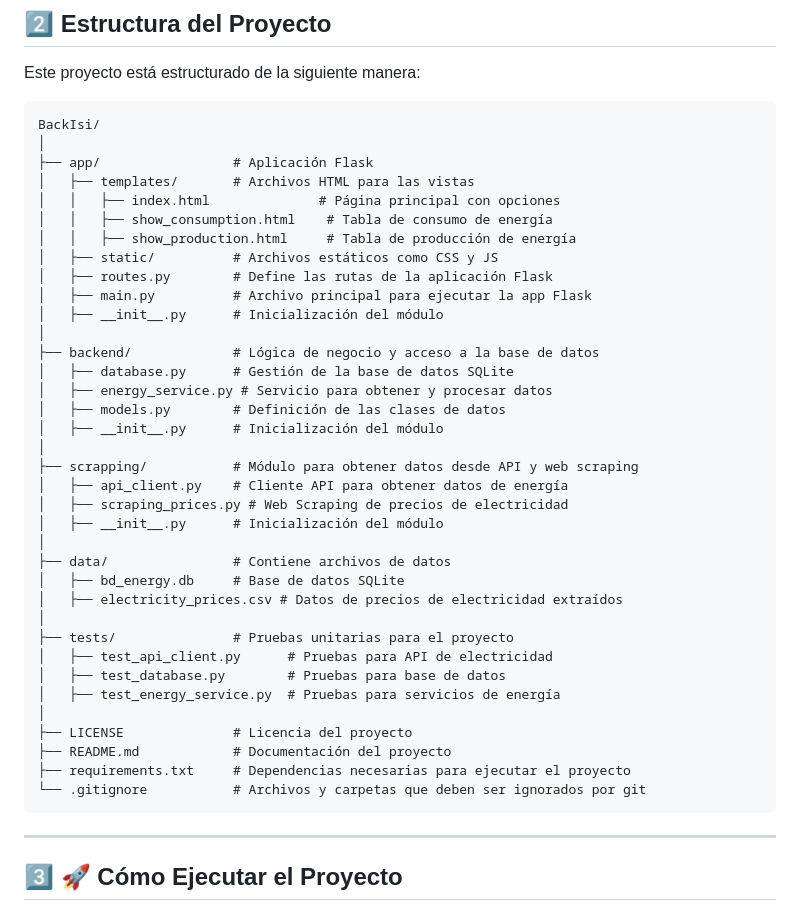
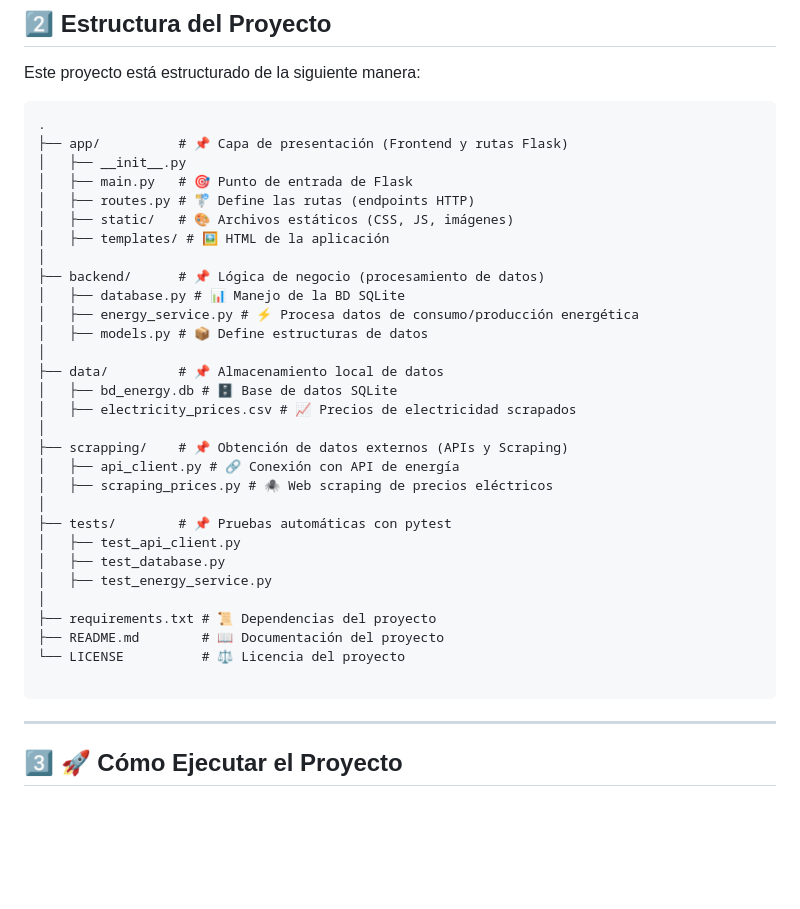
Before and after one commit to AlfonsoJulian/BackIsi, a Markdown page: README.md, the part around the change. Drawn GitHub-style; blank space fills up the shorter version.

Commit message:
Cambio README.md formato

````diff
--- a/README.md
+++ b/README.md
@@ -29,42 +29,36 @@ Evaluar si España puede competir globalmente como ubicación para grandes infra
 Este proyecto está estructurado de la siguiente manera:
 
 ```plaintext
-BackIsi/
+.
+├── app/          # 📌 Capa de presentación (Frontend y rutas Flask)
+│   ├── __init__.py
+│   ├── main.py   # 🎯 Punto de entrada de Flask
+│   ├── routes.py # 🚏 Define las rutas (endpoints HTTP)
+│   ├── static/   # 🎨 Archivos estáticos (CSS, JS, imágenes)
+│   ├── templates/ # 🖼 HTML de la aplicación
 │
-├── app/                 # Aplicación Flask
-│   ├── templates/       # Archivos HTML para las vistas
-│   │   ├── index.html              # Página principal con opciones
-│   │   ├── show_consumption.html    # Tabla de consumo de energía
-│   │   ├── show_production.html     # Tabla de producción de energía
-│   ├── static/          # Archivos estáticos como CSS y JS
-│   ├── routes.py        # Define las rutas de la aplicación Flask
-│   ├── main.py          # Archivo principal para ejecutar la app Flask
-│   ├── __init__.py      # Inicialización del módulo
+├── backend/      # 📌 Lógica de negocio (procesamiento de datos)
+│   ├── database.py # 📊 Manejo de la BD SQLite
+│   ├── energy_service.py # ⚡ Procesa datos de consumo/producción energética
+│   ├── models.py # 📦 Define estructuras de datos
 │
-├── backend/             # Lógica de negocio y acceso a la base de datos
-│   ├── database.py      # Gestión de la base de datos SQLite
-│   ├── energy_service.py # Servicio para obtener y procesar datos
-│   ├── models.py        # Definición de las clases de datos
-│   ├── __init__.py      # Inicialización del módulo
+├── data/         # 📌 Almacenamiento local de datos
+│   ├── bd_energy.db # 🗄 Base de datos SQLite
+│   ├── electricity_prices.csv # 📈 Precios de electricidad scrapados
 │
-├── scrapping/           # Módulo para obtener datos desde API y web scraping
-│   ├── api_client.py    # Cliente API para obtener datos de energía
-│   ├── scraping_prices.py # Web Scraping de precios de electricidad
-│   ├── __init__.py      # Inicialización del módulo
+├── scrapping/    # 📌 Obtención de datos externos (APIs y Scraping)
+│   ├── api_client.py # 🔗 Conexión con API de energía
+│   ├── scraping_prices.py # 🕷 Web scraping de precios eléctricos
 │
-├── data/                # Contiene archivos de datos
-│   ├── bd_energy.db     # Base de datos SQLite
-│   ├── electricity_prices.csv # Datos de precios de electricidad extraídos
+├── tests/        # 📌 Pruebas automáticas con pytest
+│   ├── test_api_client.py
+│   ├── test_database.py
+│   ├── test_energy_service.py
 │
-├── tests/               # Pruebas unitarias para el proyecto
-│   ├── test_api_client.py      # Pruebas para API de electricidad
-│   ├── test_database.py        # Pruebas para base de datos
-│   ├── test_energy_service.py  # Pruebas para servicios de energía
-│
-├── LICENSE              # Licencia del proyecto
-├── README.md            # Documentación del proyecto
-├── requirements.txt     # Dependencias necesarias para ejecutar el proyecto
-└── .gitignore           # Archivos y carpetas que deben ser ignorados por git
+├── requirements.txt # 📜 Dependencias del proyecto
+├── README.md        # 📖 Documentación del proyecto
+└── LICENSE          # ⚖ Licencia del proyecto
+
 ```
 
 ---
````
